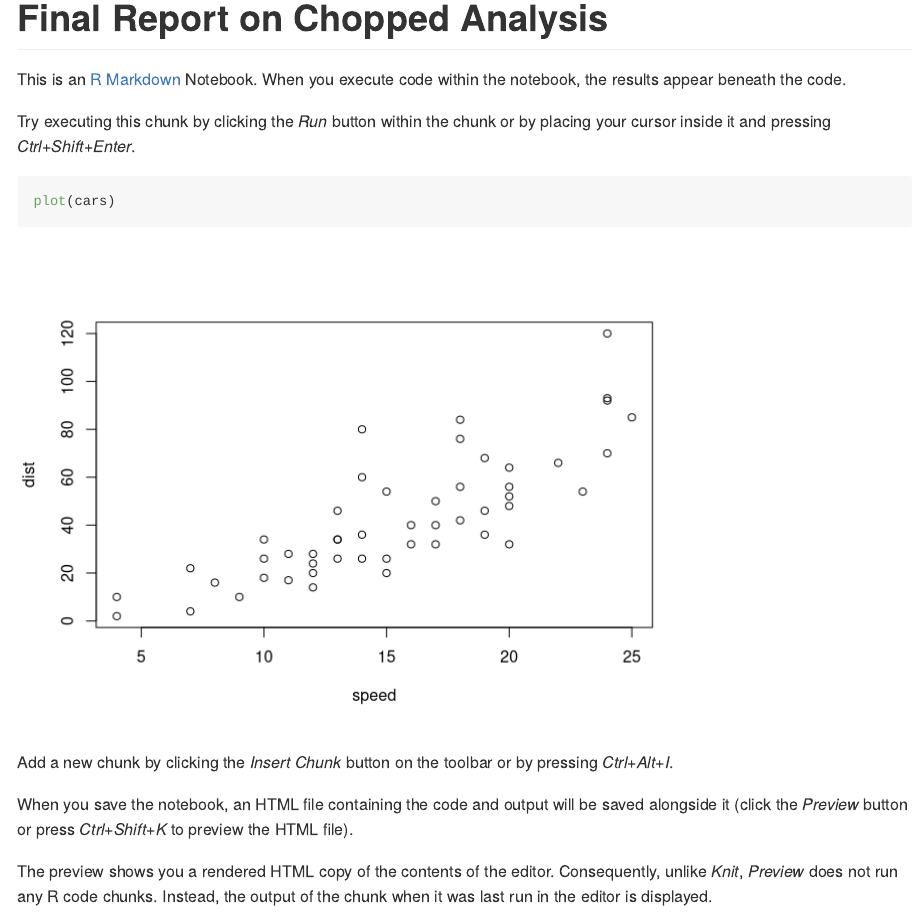
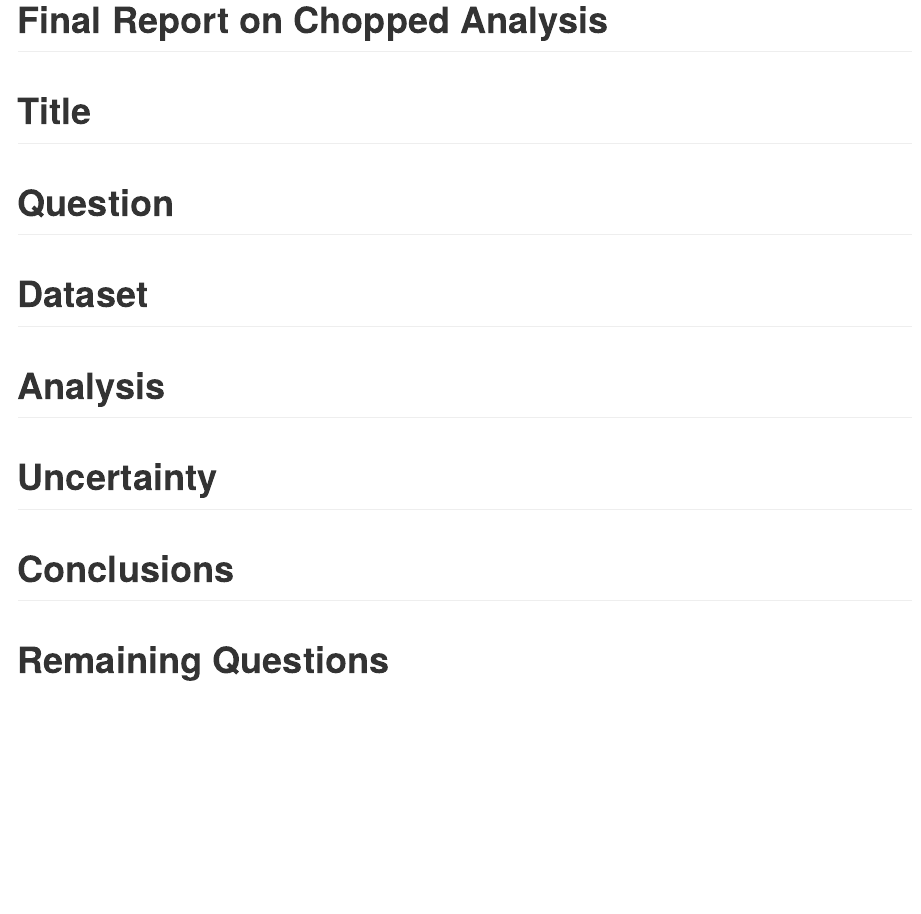
Before and after one commit to 19platta/chopped-data-science, an R Markdown document (final_report.Rmd): the page in a window 1100 px wide, from its top. Rendered offline with R 4.5, knitr and Pandoc, with nearby package versions.

Commit message:
Add structure to the final report

````diff
--- a/final_report.Rmd
+++ b/final_report.Rmd
@@ -4,16 +4,28 @@ output: github_document
 authors: "Alana Huitric and Annabelle Platt"
 ---
 
-This is an [R Markdown](http://rmarkdown.rstudio.com) Notebook. When you execute code within the notebook, the results appear beneath the code.
+# Title
+<!-- ------------------------------------ -->
 
-Try executing this chunk by clicking the *Run* button within the chunk or by placing your cursor inside it and pressing *Ctrl+Shift+Enter*.
+# Question
+<!-- ------------------------------------ -->
 
-```{r}
-plot(cars)
-```
 
-Add a new chunk by clicking the *Insert Chunk* button on the toolbar or by pressing *Ctrl+Alt+I*.
+# Dataset
+<!-- ------------------------------------ -->
 
-When you save the notebook, an HTML file containing the code and output will be saved alongside it (click the *Preview* button or press *Ctrl+Shift+K* to preview the HTML file).
 
-The preview shows you a rendered HTML copy of the contents of the editor. Consequently, unlike *Knit*, *Preview* does not run any R code chunks. Instead, the output of the chunk when it was last run in the editor is displayed.
+# Analysis
+<!-- ------------------------------------ -->
+
+
+# Uncertainty
+<!-- ------------------------------------ -->
+
+
+# Conclusions
+<!-- ------------------------------------ -->
+
+
+# Remaining Questions
+<!-- ------------------------------------ -->
````
Also changed, not shown: main.Rmd (+2 -2 lines).
